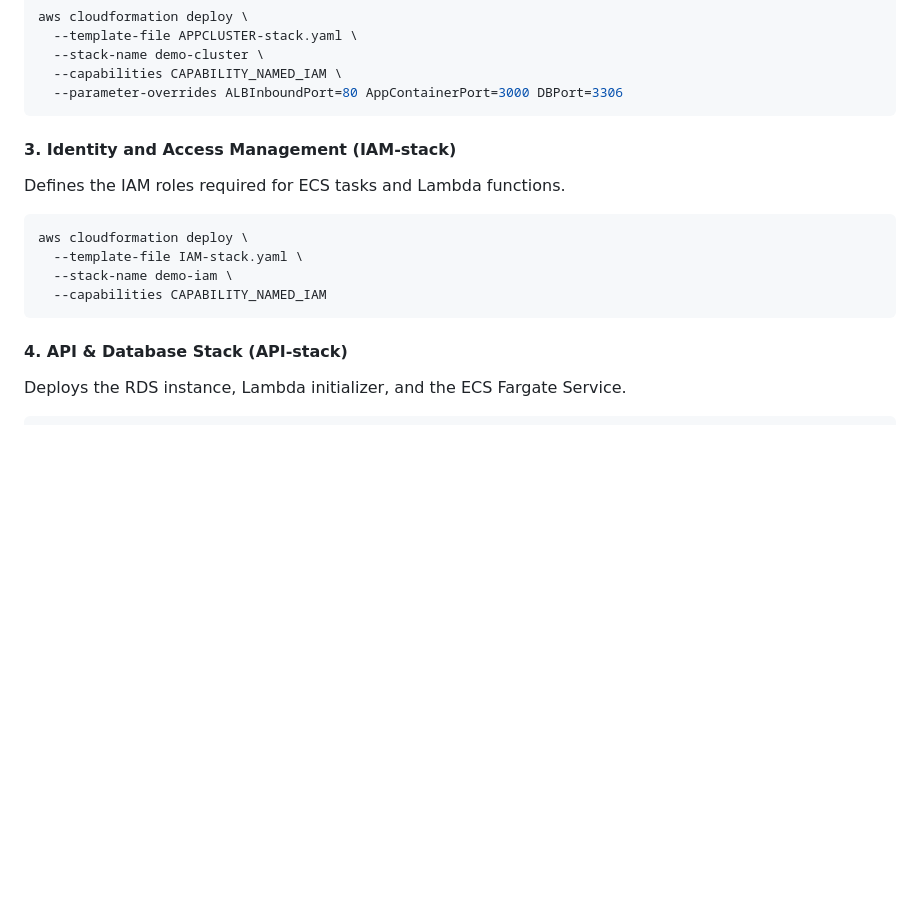
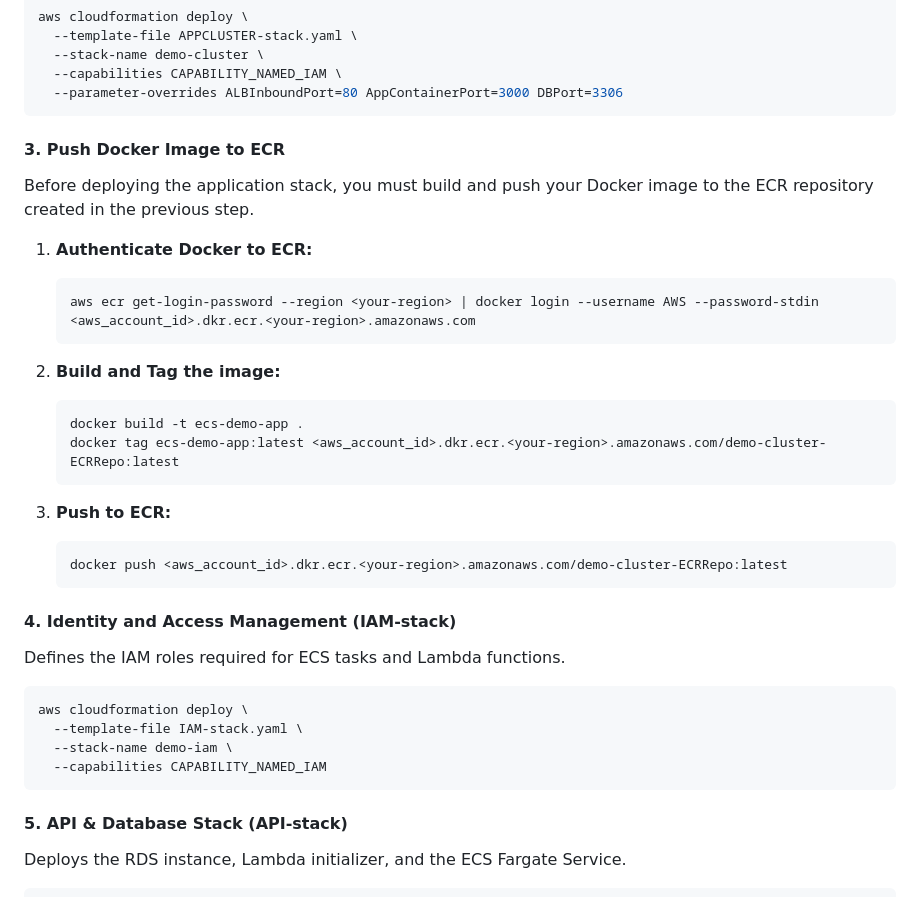
Before and after one commit to TROISTROIS/Running-Docker-containers-on-ECS-Fargate-with-CloudFormation-and-GitHub-Actions, a Markdown page: README.md, the part around the change. Rendered like a GitHub page; blank space fills up the shorter version.

````diff
--- a/README.md
+++ b/README.md
@@ -113,7 +113,26 @@ aws cloudformation deploy \
   --parameter-overrides ALBInboundPort=80 AppContainerPort=3000 DBPort=3306
 ```
 
-#### 3. Identity and Access Management (IAM-stack)
+#### 3. Push Docker Image to ECR
+Before deploying the application stack, you must build and push your Docker image to the ECR repository created in the previous step.
+
+1.  **Authenticate Docker to ECR:**
+    ```bash
+    aws ecr get-login-password --region <your-region> | docker login --username AWS --password-stdin <aws_account_id>.dkr.ecr.<your-region>.amazonaws.com
+    ```
+
+2.  **Build and Tag the image:**
+    ```bash
+    docker build -t ecs-demo-app .
+    docker tag ecs-demo-app:latest <aws_account_id>.dkr.ecr.<your-region>.amazonaws.com/demo-cluster-ECRRepo:latest
+    ```
+
+3.  **Push to ECR:**
+    ```bash
+    docker push <aws_account_id>.dkr.ecr.<your-region>.amazonaws.com/demo-cluster-ECRRepo:latest
+    ```
+
+#### 4. Identity and Access Management (IAM-stack)
 Defines the IAM roles required for ECS tasks and Lambda functions.
 ```bash
 aws cloudformation deploy \
@@ -122,7 +141,7 @@ aws cloudformation deploy \
   --capabilities CAPABILITY_NAMED_IAM
 ```
 
-#### 4. API & Database Stack (API-stack)
+#### 5. API & Database Stack (API-stack)
 Deploys the RDS instance, Lambda initializer, and the ECS Fargate Service.
 ```bash
 aws cloudformation deploy \
````
